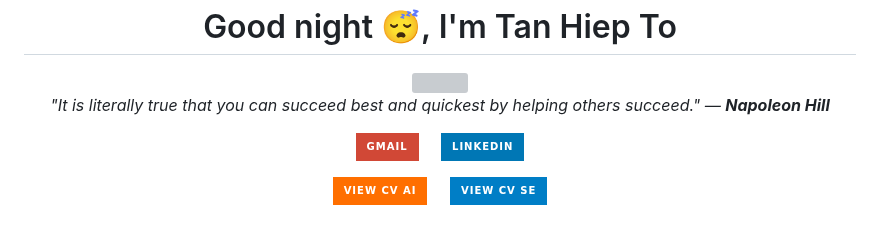
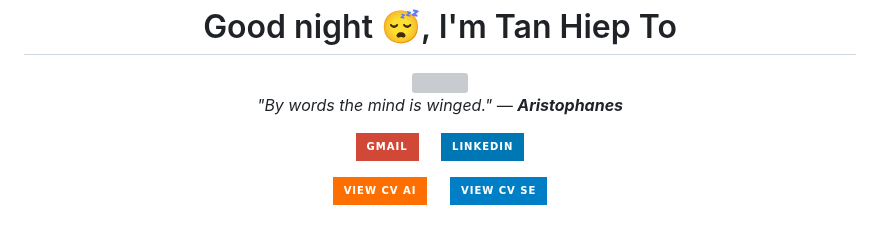
Before and after one commit to TanHiep-To/TanHiep-To, a Markdown page: README.md, the part around the change. GitHub-like rendering; badges without logos; grey boxes are pictures that could not be loaded.

Commit message:
docs: auto-update profile & quote 🚀

```diff
--- a/README.md
+++ b/README.md
@@ -8,7 +8,7 @@
   </a>
 
   <p>
-    <i>"It is literally true that you can succeed best and quickest by helping others succeed." — <b>Napoleon Hill</b></i>
+    <i>"By words the mind is winged." — <b>Aristophanes</b></i>
   </p>
 
   <p>
```
